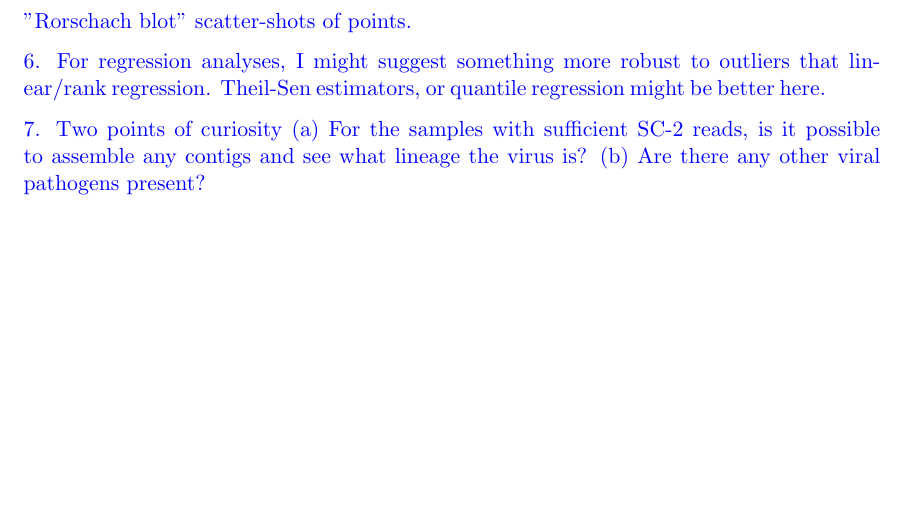
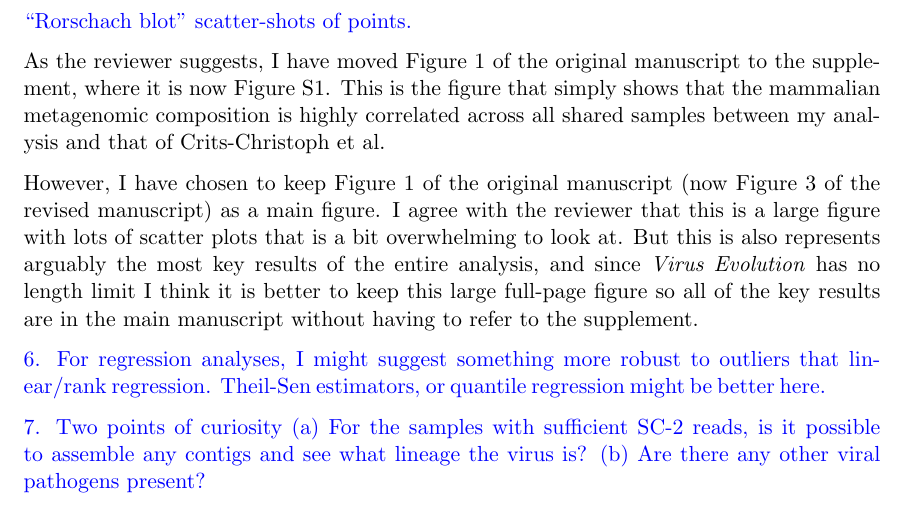
Before and after one commit to jbloom/Huanan_market_samples, a LaTeX document (paper/reviewer_response.tex): part of page 8 of 8, cut so that both start at the same text, the shorter picture padded with empty space. Compiled offline with pdfLaTeX.

Commit message:
Reviewer 2 comment 3: move figure to supplement

```diff
--- a/paper/reviewer_response.tex
+++ b/paper/reviewer_response.tex
@@ -176,7 +176,16 @@ Certainly it is a factor that needs to be considered---however, many of the samp
 That analysis is beyond the scope of the current study, so here I have simply noted the lack of statistical rigor in how samples have been called positive / negative from deep-sequencing data by the Chinese CDC, but have refrained from speculating on how exactly that might impact downstream analyses using the Chinese CDC's positive / negative classifications.
 }
 
-5. I think several figures can be removed from the printed manuscript without information loss. For example Figure 1 shows a lot of near ~1 correlations, and Figure 4 shows a lot of "Rorschach blot" scatter-shots of points.
+5. I think several figures can be removed from the printed manuscript without information loss. For example Figure 1 shows a lot of near ~1 correlations, and Figure 4 shows a lot of ``Rorschach blot'' scatter-shots of points.
+
+\response{
+As the reviewer suggests, I have moved Figure 1 of the original manuscript to the supplement, where it is now Figure S1.
+This is the figure that simply shows that the mammalian metagenomic composition is highly correlated across all shared samples between my analysis and that of Crits-Christoph et al.
+
+However, I have chosen to keep Figure 1 of the original manuscript (now Figure 3 of the revised manuscript) as a main figure.
+I agree with the reviewer that this is a large figure with lots of scatter plots that is a bit overwhelming to look at.
+But this is also represents arguably the most key results of the entire analysis, and since \textit{Virus Evolution} has no length limit I think it is better to keep this large full-page figure so all of the key results are in the main manuscript without having to refer to the supplement.
+}
 
 6. For regression analyses, I might suggest something more robust to outliers that linear/rank regression. Theil-Sen estimators, or quantile regression might be better here.
 
```
Also changed, not shown: paper/paper.tex (+12 -10 lines).
